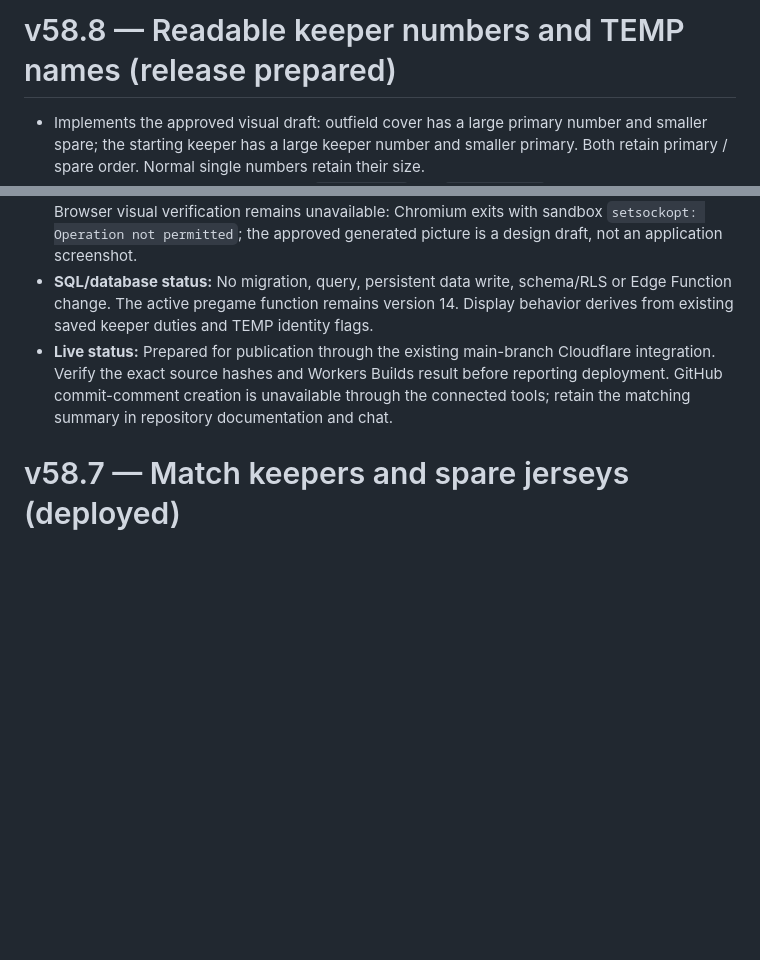
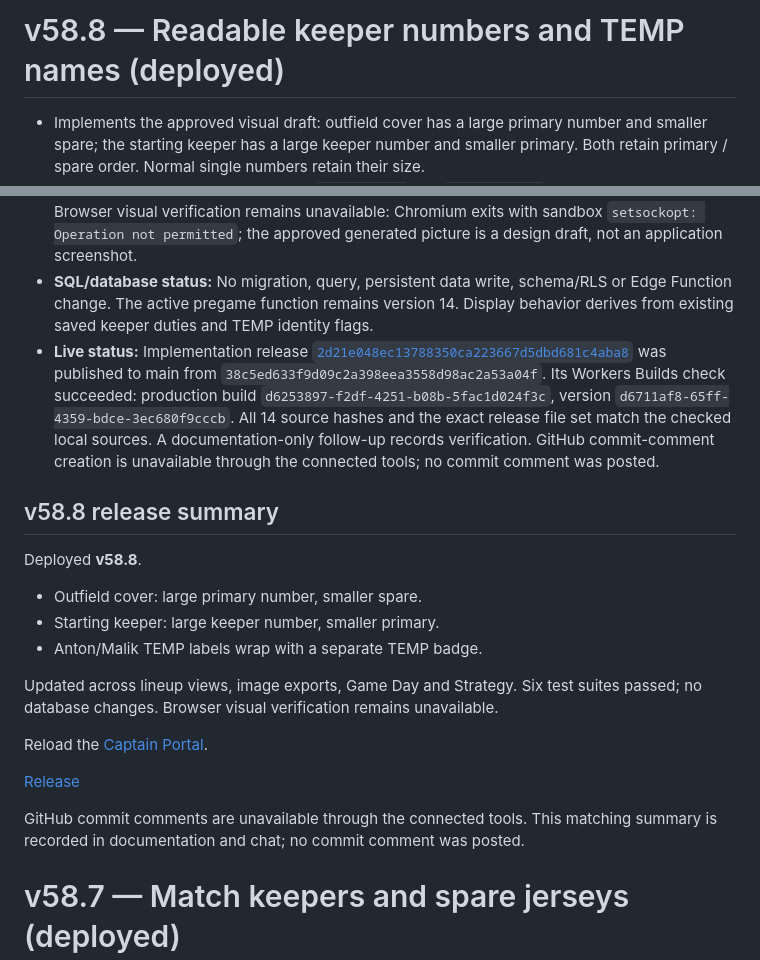
Before and after one commit to skorsolutions/skor-fc-site, a Markdown page: docs/deployment-notes.md, 2 parts joined by grey strips. Rendered like a GitHub page; blank space fills up the shorter version.

Commit message:
docs: record verified v58.8 lineup marker release
Record the successful Cloudflare build, exact 14-file source verification, six passing affected suites, unchanged database/AI contracts and browser visual-testing limitation. Include the matching user-facing release summary.

```diff
--- a/docs/deployment-notes.md
+++ b/docs/deployment-notes.md
@@ -1,4 +1,4 @@
-# v58.8 — Readable keeper numbers and TEMP names (release prepared)
+# v58.8 — Readable keeper numbers and TEMP names (deployed)
 
 - Implements the approved visual draft: outfield cover has a large primary number and smaller spare; the starting keeper has a large keeper number and smaller primary. Both retain primary / spare order. Normal single numbers retain their size.
 - Fixes cut-off TEMP names including `Anton- TEMP` and `Malik - TEMP`. Names wrap and TEMP appears once as a separate badge. This is display cleanup only; no saved name is edited. SVG name plates and substitute rows grow, with extra clearance before subsequent export cards.
@@ -6,7 +6,23 @@
 - **Affected files (14):** `admin.html`, `matches.html`, `gameday.html`, `strategy.js`, `keeper-plan.css`, new `lineup-marker.js`, `tests/verify-keeper-plan.mjs`, `tests/verify-lineup-export.mjs`, `tests/verify-ref-game-card.mjs`, `tests/verify-strategy-animation.mjs`, `docs/PROJECT-HANDBOOK.md`, `docs/LINEUP-EXPORT.md`, `docs/MATCH-KEEPERS.md`, and this note.
 - **Verification:** Six affected suites pass: keepers, lineup export, referee card, Strategy animation, clock and score privacy. Tests execute the actual editor/public/Crowd HTML and SVG renderers, check large/small keeper-number hierarchy, Anton/Malik TEMP badge cleanup, long-name wrapping, name-plate bounds, HTML escaping and existing role/persistence behavior. Browser visual verification remains unavailable: Chromium exits with sandbox `setsockopt: Operation not permitted`; the approved generated picture is a design draft, not an application screenshot.
 - **SQL/database status:** No migration, query, persistent data write, schema/RLS or Edge Function change. The active pregame function remains version 14. Display behavior derives from existing saved keeper duties and TEMP identity flags.
-- **Live status:** Prepared for publication through the existing main-branch Cloudflare integration. Verify the exact source hashes and Workers Builds result before reporting deployment. GitHub commit-comment creation is unavailable through the connected tools; retain the matching summary in repository documentation and chat.
+- **Live status:** Implementation release [`2d21e048ec13788350ca223667d5dbd681c4aba8`](https://github.com/skorsolutions/skor-fc-site/commit/2d21e048ec13788350ca223667d5dbd681c4aba8) was published to main from `38c5ed633f9d09c2a398eea3558d98ac2a53a04f`. Its Workers Builds check succeeded: production build `d6253897-f2df-4251-b08b-5fac1d024f3c`, version `d6711af8-65ff-4359-bdce-3ec680f9cccb`. All 14 source hashes and the exact release file set match the checked local sources. A documentation-only follow-up records verification. GitHub commit-comment creation is unavailable through the connected tools; no commit comment was posted.
+
+## v58.8 release summary
+
+Deployed **v58.8**.
+
+- Outfield cover: large primary number, smaller spare.
+- Starting keeper: large keeper number, smaller primary.
+- Anton/Malik TEMP labels wrap with a separate TEMP badge.
+
+Updated across lineup views, image exports, Game Day and Strategy. Six test suites passed; no database changes. Browser visual verification remains unavailable.
+
+Reload the [Captain Portal](https://skorfc.net/admin.html).
+
+[Release](https://github.com/skorsolutions/skor-fc-site/commit/2d21e048ec13788350ca223667d5dbd681c4aba8)
+
+GitHub commit comments are unavailable through the connected tools. This matching summary is recorded in documentation and chat; no commit comment was posted.
 
 # v58.7 — Match keepers and spare jerseys (deployed)
 
```
Also changed, not shown: docs/PROJECT-HANDBOOK.md (+2 -1 lines).
